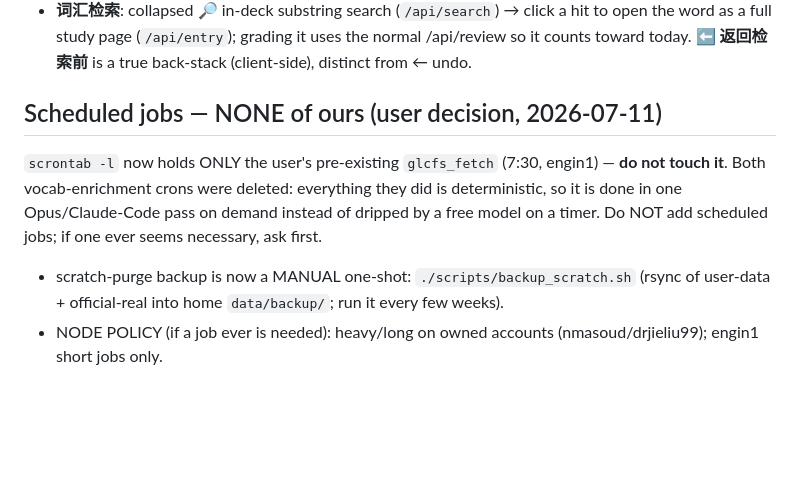
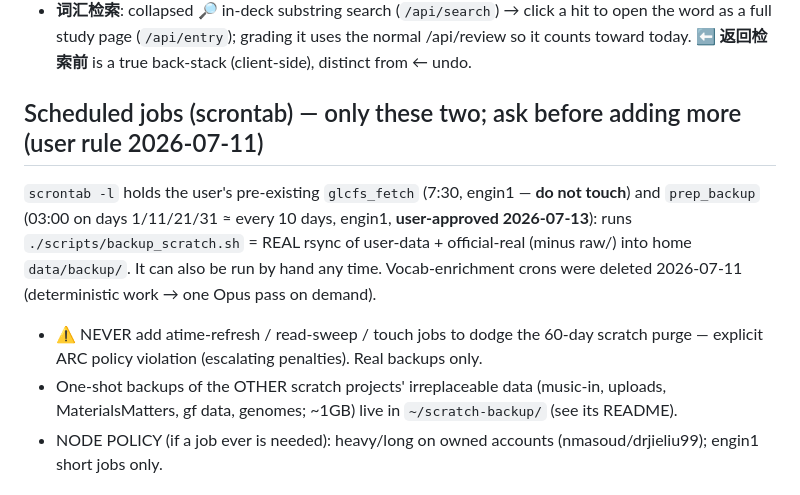
Before and after one commit to aevum-orrin/toefl-gre-prep, a Markdown page: CLAUDE.md, the part around the change. GitHub-like rendering; blank space fills up the shorter version.

Commit message:
docs: prep_backup scrontab (user-approved, every 10 days) + scratch inventory notes
Real-backup cron replaces the manual-only policy; read-sweep/touch purge
evasion documented as forbidden. One-shot backups of other projects'
irreplaceable scratch data recorded in ~/scratch-backup/README.md.

Co-Authored-By: Claude <noreply@anthropic.com>

```diff
--- a/CLAUDE.md
+++ b/CLAUDE.md
@@ -111,13 +111,16 @@ vocab-srs UI extras (2026-07-10):
   word as a full study page (`/api/entry`); grading it uses the normal /api/review so it counts
   toward today. **⬅ 返回检索前** is a true back-stack (client-side), distinct from ← undo.
 
-## Scheduled jobs — NONE of ours (user decision, 2026-07-11)
-`scrontab -l` now holds ONLY the user's pre-existing `glcfs_fetch` (7:30, engin1) — **do not
-touch it**. Both vocab-enrichment crons were deleted: everything they did is deterministic, so
-it is done in one Opus/Claude-Code pass on demand instead of dripped by a free model on a timer.
-Do NOT add scheduled jobs; if one ever seems necessary, ask first.
-- scratch-purge backup is now a MANUAL one-shot: `./scripts/backup_scratch.sh` (rsync of
-  user-data + official-real into home `data/backup/`; run it every few weeks).
+## Scheduled jobs (scrontab) — only these two; ask before adding more (user rule 2026-07-11)
+`scrontab -l` holds the user's pre-existing `glcfs_fetch` (7:30, engin1 — **do not touch**)
+and `prep_backup` (03:00 on days 1/11/21/31 ≈ every 10 days, engin1, **user-approved
+2026-07-13**): runs `./scripts/backup_scratch.sh` = REAL rsync of user-data + official-real
+(minus raw/) into home `data/backup/`. It can also be run by hand any time.
+Vocab-enrichment crons were deleted 2026-07-11 (deterministic work → one Opus pass on demand).
+- ⚠️ NEVER add atime-refresh / read-sweep / touch jobs to dodge the 60-day scratch purge —
+  explicit ARC policy violation (escalating penalties). Real backups only.
+- One-shot backups of the OTHER scratch projects' irreplaceable data (music-in, uploads,
+  MaterialsMatters, gf data, genomes; ~1GB) live in `~/scratch-backup/` (see its README).
 - NODE POLICY (if a job ever is needed): heavy/long on owned accounts (nmasoud/drjieliu99);
   engin1 short jobs only.
 
```
Also changed, not shown: docs/STORAGE.md (+2 -1 lines).
